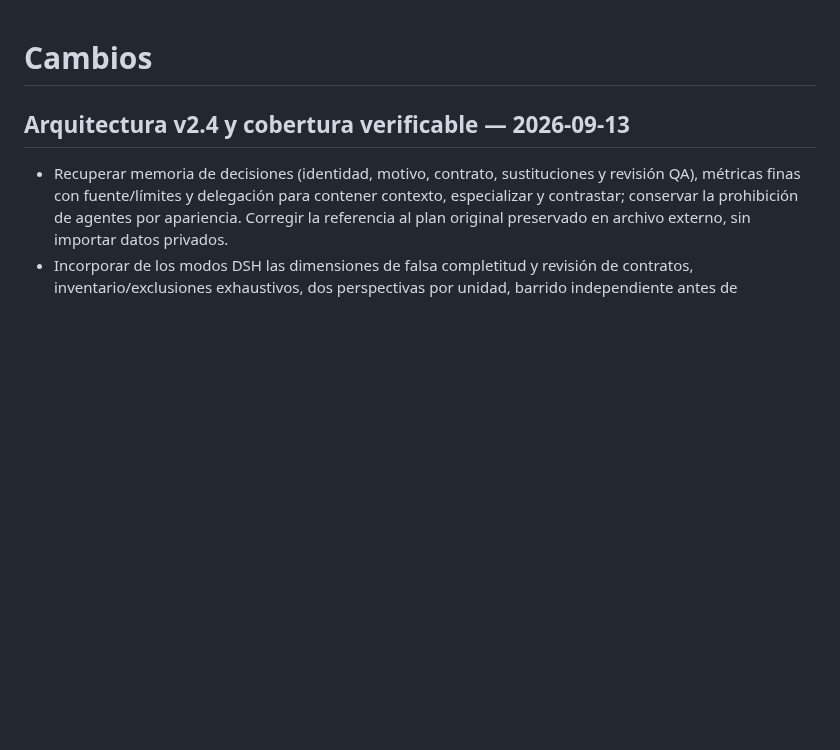
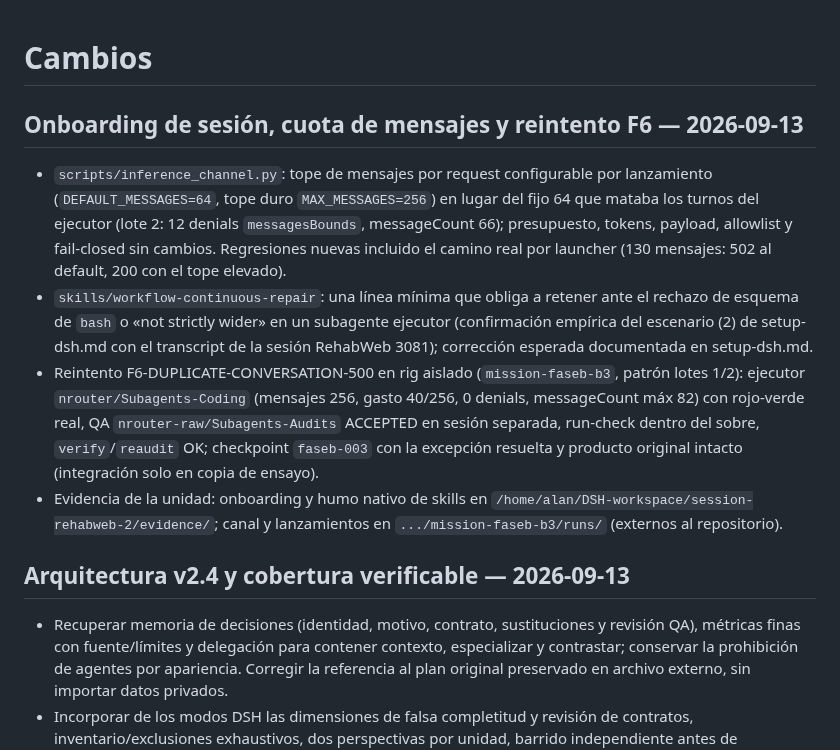
Before and after one commit to MadManJohnSmith/Improvement, a Markdown page: CHANGELOG.md, the part around the change. Rendered like a GitHub page; blank space fills up the shorter version.

Commit message:
Record the session onboarding, quota and F6 unit in the changelog

```diff
--- a/CHANGELOG.md
+++ b/CHANGELOG.md
@@ -1,4 +1,11 @@
 # Cambios
+
+## Onboarding de sesión, cuota de mensajes y reintento F6 — 2026-09-13
+
+- `scripts/inference_channel.py`: tope de mensajes por request configurable por lanzamiento (`DEFAULT_MESSAGES=64`, tope duro `MAX_MESSAGES=256`) en lugar del fijo 64 que mataba los turnos del ejecutor (lote 2: 12 denials `messagesBounds`, messageCount 66); presupuesto, tokens, payload, allowlist y fail-closed sin cambios. Regresiones nuevas incluido el camino real por launcher (130 mensajes: 502 al default, 200 con el tope elevado).
+- `skills/workflow-continuous-repair`: una línea mínima que obliga a retener ante el rechazo de esquema de `bash` o «not strictly wider» en un subagente ejecutor (confirmación empírica del escenario (2) de setup-dsh.md con el transcript de la sesión RehabWeb 3081); corrección esperada documentada en setup-dsh.md.
+- Reintento F6-DUPLICATE-CONVERSATION-500 en rig aislado (`mission-faseb-b3`, patrón lotes 1/2): ejecutor `nrouter/Subagents-Coding` (mensajes 256, gasto 40/256, 0 denials, messageCount máx 82) con rojo-verde real, QA `nrouter-raw/Subagents-Audits` ACCEPTED en sesión separada, run-check dentro del sobre, `verify`/`reaudit` OK; checkpoint `faseb-003` con la excepción resuelta y producto original intacto (integración solo en copia de ensayo).
+- Evidencia de la unidad: onboarding y humo nativo de skills en `/home/alan/DSH-workspace/session-rehabweb-2/evidence/`; canal y lanzamientos en `.../mission-faseb-b3/runs/` (externos al repositorio).
 
 ## Arquitectura v2.4 y cobertura verificable — 2026-09-13
 
```
